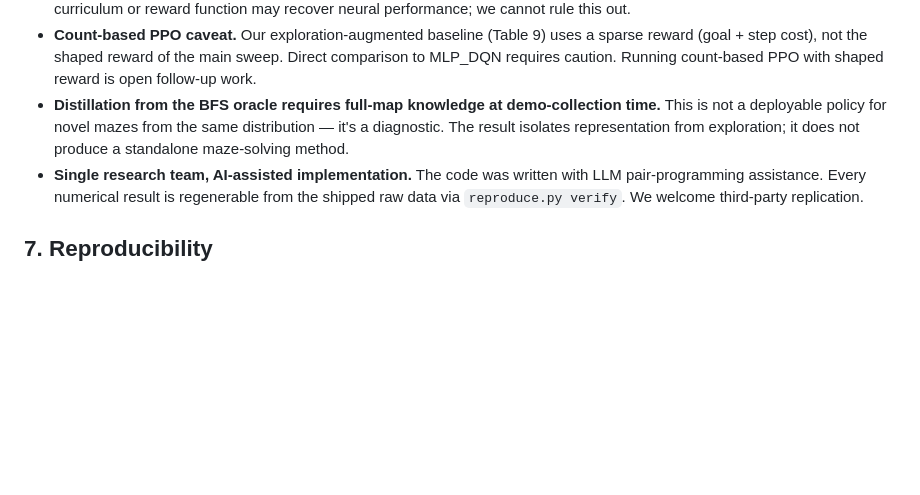
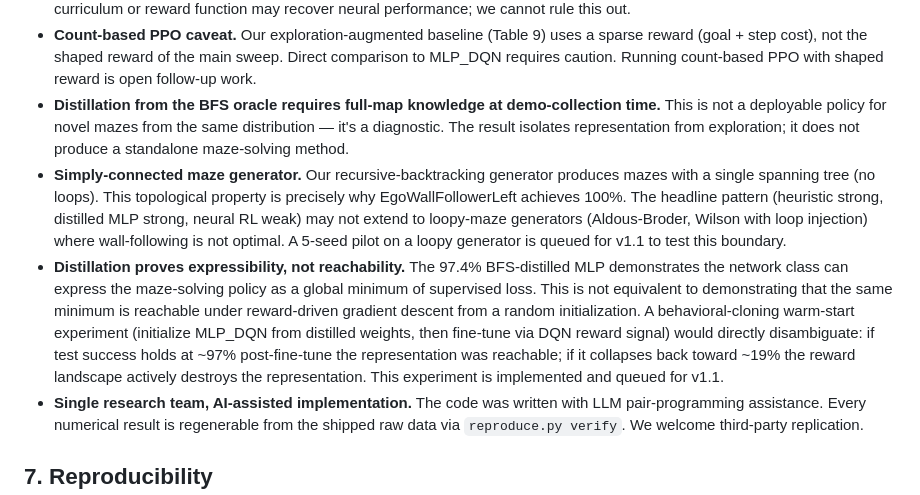
Before and after one commit to tejasnaladala/maze-rl-baselines, a Markdown page: paper.md, the part around the change. Drawn GitHub-style; blank space fills up the shorter version.

```diff
--- a/paper.md
+++ b/paper.md
@@ -403,6 +403,8 @@ We do **not** claim that neural function approximation fails in general, nor tha
 - **Reward configuration coverage.** Our K4 ablation (Table 3) and wider 6-config reward sensitivity sweep (supplementary, in progress at submission) cover the main shaping terms but not the full space of reward configurations. A cleverly designed curriculum or reward function may recover neural performance; we cannot rule this out.
 - **Count-based PPO caveat.** Our exploration-augmented baseline (Table 9) uses a sparse reward (goal + step cost), not the shaped reward of the main sweep. Direct comparison to MLP_DQN requires caution. Running count-based PPO with shaped reward is open follow-up work.
 - **Distillation from the BFS oracle requires full-map knowledge at demo-collection time.** This is not a deployable policy for novel mazes from the same distribution — it's a diagnostic. The result isolates representation from exploration; it does not produce a standalone maze-solving method.
+- **Simply-connected maze generator.** Our recursive-backtracking generator produces mazes with a single spanning tree (no loops). This topological property is precisely why EgoWallFollowerLeft achieves 100%. The headline pattern (heuristic strong, distilled MLP strong, neural RL weak) may not extend to loopy-maze generators (Aldous-Broder, Wilson with loop injection) where wall-following is not optimal. A 5-seed pilot on a loopy generator is queued for v1.1 to test this boundary.
+- **Distillation proves expressibility, not reachability.** The 97.4% BFS-distilled MLP demonstrates the network class can express the maze-solving policy as a global minimum of supervised loss. This is not equivalent to demonstrating that the same minimum is reachable under reward-driven gradient descent from a random initialization. A behavioral-cloning warm-start experiment (initialize MLP_DQN from distilled weights, then fine-tune via DQN reward signal) would directly disambiguate: if test success holds at ~97% post-fine-tune the representation was reachable; if it collapses back toward ~19% the reward landscape actively destroys the representation. This experiment is implemented and queued for v1.1.
 - **Single research team, AI-assisted implementation.** The code was written with LLM pair-programming assistance. Every numerical result is regenerable from the shipped raw data via `reproduce.py verify`. We welcome third-party replication.
 
 ## 7. Reproducibility
```
Also changed, not shown: PAPER_PREVIEW.md (+2 -1 lines).
